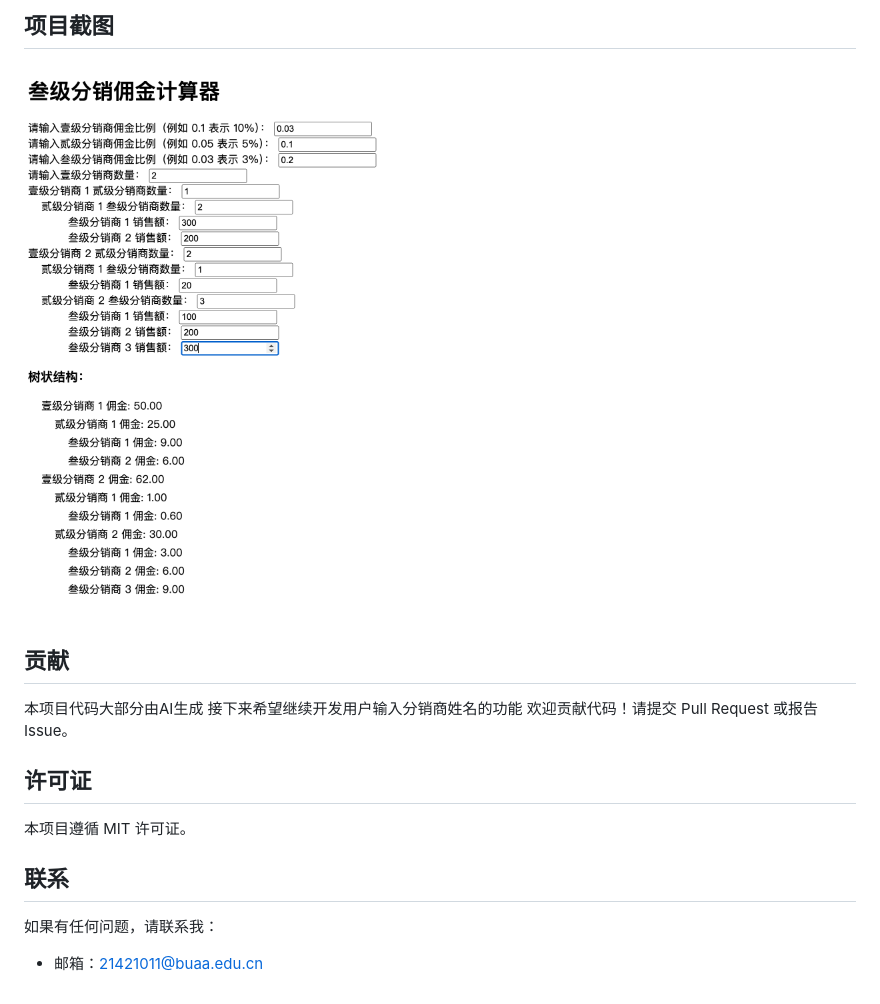
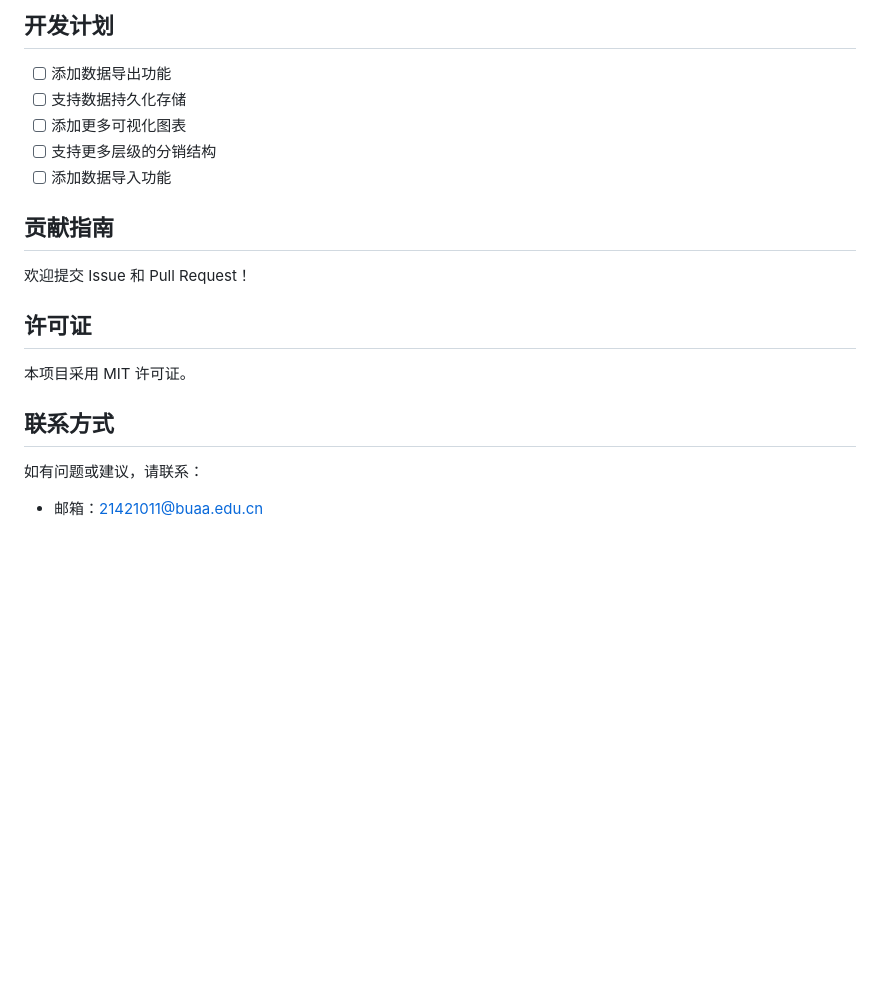
Before and after one commit to Wizard-ZP/Commission-Calculator, a Markdown page: README.md, the part around the change printed below. Rendered like a GitHub page; pictures changed too: pic.png; blank space fills up the shorter version.

```diff
--- a/README.md
+++ b/README.md
@@ -28,15 +71,17 @@
 
-## 项目截图
-![Tree Display](./pic.png)
+## 开发计划
+- [ ] 添加数据导出功能
+- [ ] 支持数据持久化存储
+- [ ] 添加更多可视化图表
+- [ ] 支持更多层级的分销结构
+- [ ] 添加数据导入功能
 
-## 贡献
-本项目代码大部分由AI生成
-接下来希望继续开发用户输入分销商姓名的功能
-欢迎贡献代码！请提交 Pull Request 或报告 Issue。
+## 贡献指南
+欢迎提交 Issue 和 Pull Request！
 
 ## 许可证
-本项目遵循 MIT 许可证。
+本项目采用 MIT 许可证。
 
-## 联系
-如果有任何问题，请联系我：
+## 联系方式
+如有问题或建议，请联系：
 - 邮箱：21421011@buaa.edu.cn
```
Also changed, not shown: other parts of README.md (+62 -19 lines), 2 other files.
